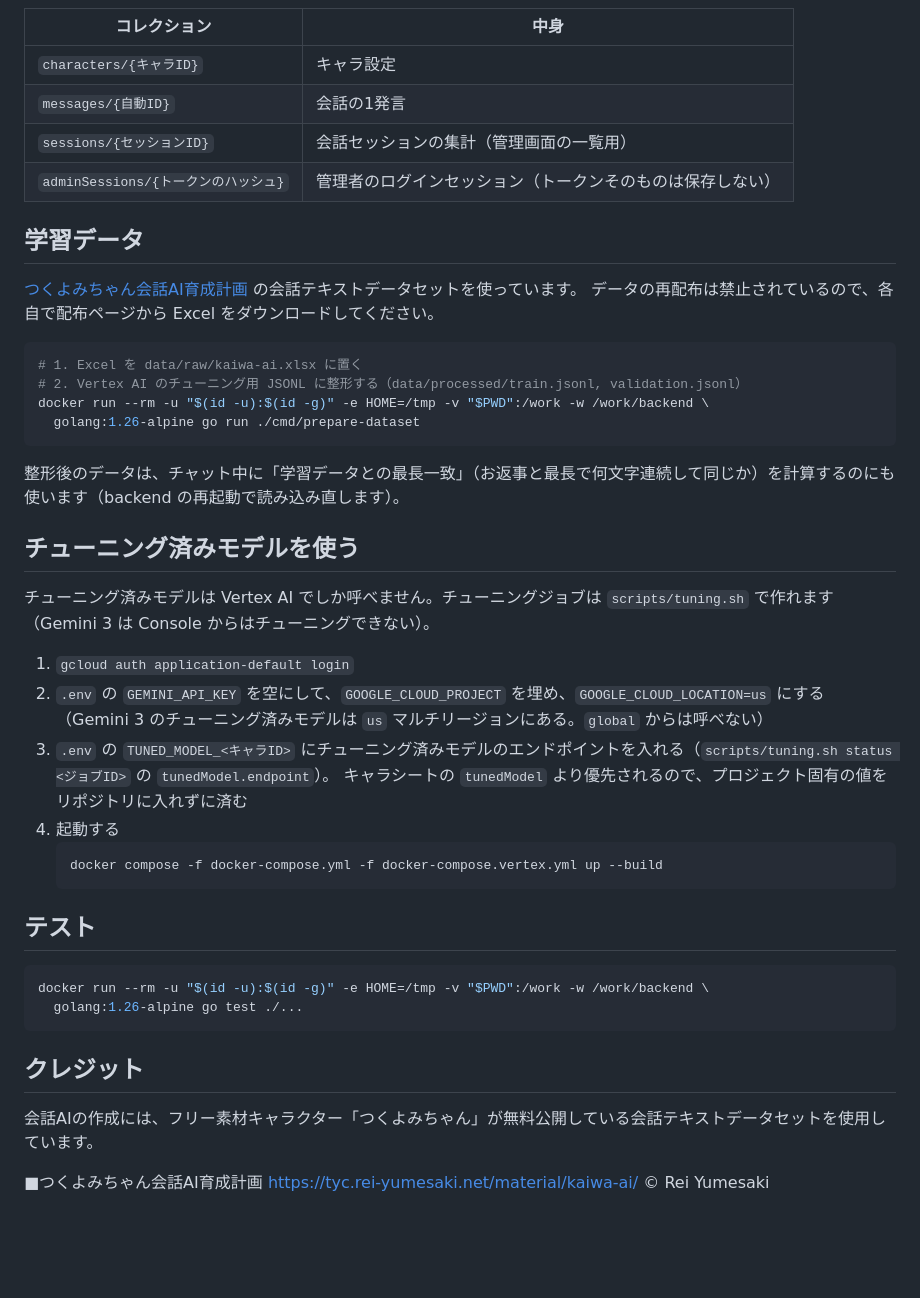
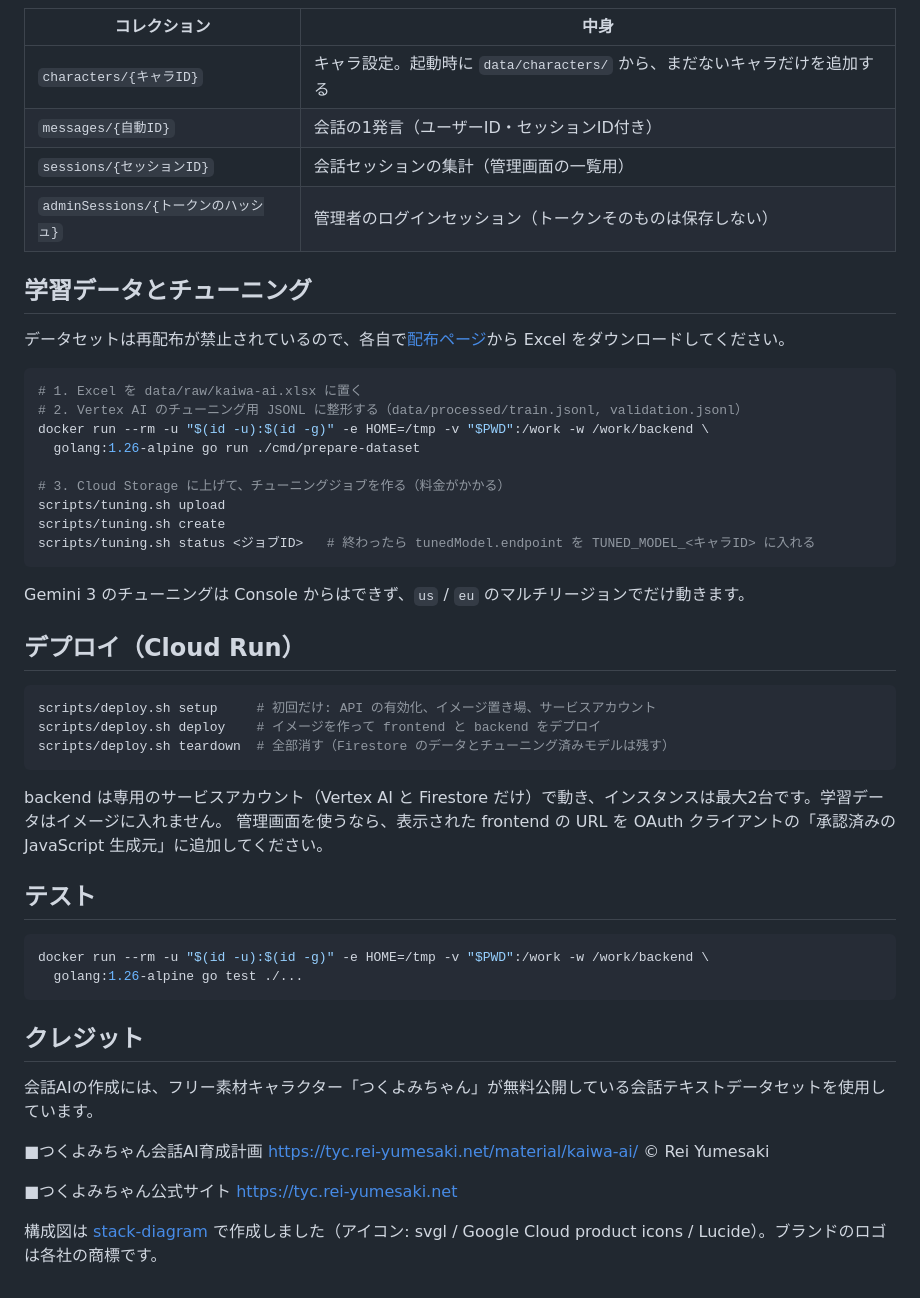
Before and after one commit to enternewgit/fufuitchi-chat, a Markdown page: README.md, the part around one of its changes. Rendered like a GitHub page; blank space fills up the shorter version.

````diff
--- a/README.md
+++ b/README.md
@@ -50,38 +93,39 @@ Firestore のコレクション:
 
 | コレクション | 中身 |
 |---|---|
-| `characters/{キャラID}` | キャラ設定 |
-| `messages/{自動ID}` | 会話の1発言 |
+| `characters/{キャラID}` | キャラ設定。起動時に `data/characters/` から、まだないキャラだけを追加する |
+| `messages/{自動ID}` | 会話の1発言（ユーザーID・セッションID付き） |
 | `sessions/{セッションID}` | 会話セッションの集計（管理画面の一覧用） |
 | `adminSessions/{トークンのハッシュ}` | 管理者のログインセッション（トークンそのものは保存しない） |
 
-## 学習データ
+## 学習データとチューニング
 
-[つくよみちゃん会話AI育成計画](https://tyc.rei-yumesaki.net/material/kaiwa-ai/) の会話テキストデータセットを使っています。
-データの再配布は禁止されているので、各自で配布ページから Excel をダウンロードしてください。
+データセットは再配布が禁止されているので、各自で[配布ページ](https://tyc.rei-yumesaki.net/material/kaiwa-ai/)から Excel をダウンロードしてください。
 
 ```bash
 # 1. Excel を data/raw/kaiwa-ai.xlsx に置く
 # 2. Vertex AI のチューニング用 JSONL に整形する（data/processed/train.jsonl, validation.jsonl）
 docker run --rm -u "$(id -u):$(id -g)" -e HOME=/tmp -v "$PWD":/work -w /work/backend \
   golang:1.26-alpine go run ./cmd/prepare-dataset
+
+# 3. Cloud Storage に上げて、チューニングジョブを作る（料金がかかる）
+scripts/tuning.sh upload
+scripts/tuning.sh create
+scripts/tuning.sh status <ジョブID>   # 終わったら tunedModel.endpoint を TUNED_MODEL_<キャラID> に入れる
 ```
 
-整形後のデータは、チャット中に「学習データとの最長一致」（お返事と最長で何文字連続して同じか）を計算するのにも使います（backend の再起動で読み込み直します）。
+Gemini 3 のチューニングは Console からはできず、`us` / `eu` のマルチリージョンでだけ動きます。
 
-## チューニング済みモデルを使う
+## デプロイ（Cloud Run）
 
-チューニング済みモデルは Vertex AI でしか呼べません。チューニングジョブは `scripts/tuning.sh` で作れます（Gemini 3 は Console からはチューニングできない）。
+```bash
+scripts/deploy.sh setup     # 初回だけ: API の有効化、イメージ置き場、サービスアカウント
+scripts/deploy.sh deploy    # イメージを作って frontend と backend をデプロイ
+scripts/deploy.sh teardown  # 全部消す（Firestore のデータとチューニング済みモデルは残す）
+```
 
-1. `gcloud auth application-default login`
-2. `.env` の `GEMINI_API_KEY` を空にして、`GOOGLE_CLOUD_PROJECT` を埋め、`GOOGLE_CLOUD_LOCATION=us` にする
-   （Gemini 3 のチューニング済みモデルは `us` マルチリージョンにある。`global` からは呼べない）
-3. `.env` の `TUNED_MODEL_<キャラID>` にチューニング済みモデルのエンドポイントを入れる（`scripts/tuning.sh status <ジョブID>` の `tunedModel.endpoint`）。
-   キャラシートの `tunedModel` より優先されるので、プロジェクト固有の値をリポジトリに入れずに済む
-4. 起動する
-   ```bash
-   docker compose -f docker-compose.yml -f docker-compose.vertex.yml up --build
-   ```
+backend は専用のサービスアカウント（Vertex AI と Firestore だけ）で動き、インスタンスは最大2台です。学習データはイメージに入れません。
+管理画面を使うなら、表示された frontend の URL を OAuth クライアントの「承認済みの JavaScript 生成元」に追加してください。
 
 ## テスト
 
@@ -97,3 +141,8 @@ docker run --rm -u "$(id -u):$(id -g)" -e HOME=/tmp -v "$PWD":/work -w /work/bac
 ■つくよみちゃん会話AI育成計画
 https://tyc.rei-yumesaki.net/material/kaiwa-ai/
 © Rei Yumesaki
+
+■つくよみちゃん公式サイト
+https://tyc.rei-yumesaki.net
+
+構成図は [stack-diagram](https://github.com/caru-ini/stack-diagram) で作成しました（アイコン: svgl / Google Cloud product icons / Lucide）。ブランドのロゴは各社の商標です。
````
Also changed, not shown: other parts of README.md (+69 -26 lines), docs/architecture-dark.png (added), docs/architecture.png (added), 1 other file.
